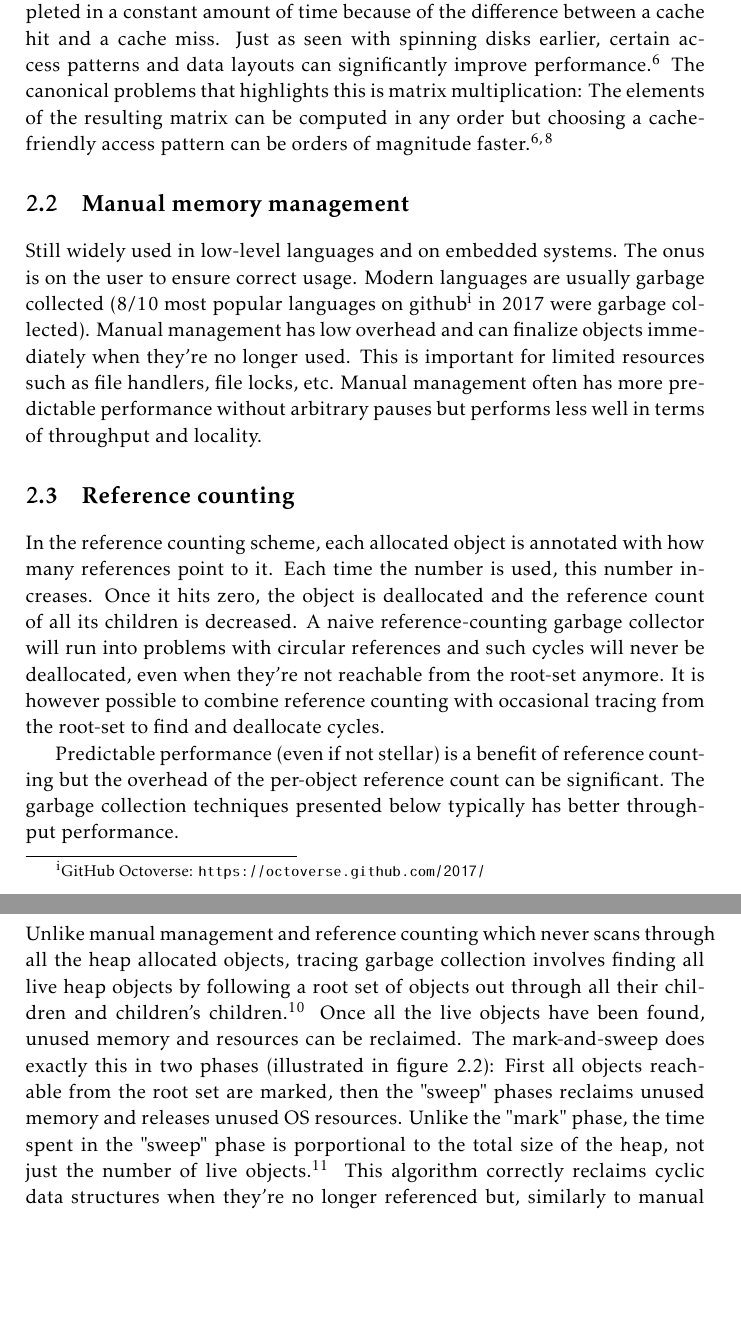
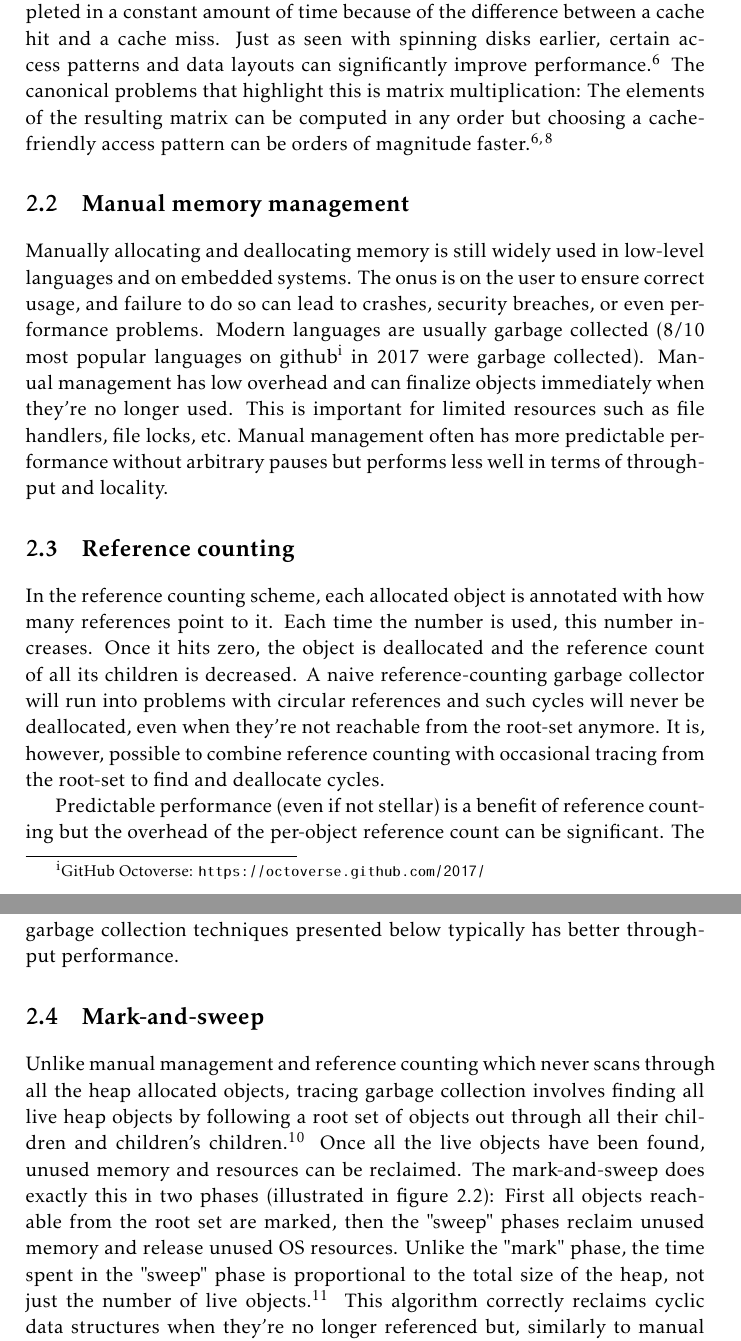
Before and after one commit to Lemmih/BachelorThesis, a LaTeX thesis (thesis/main.tex): two parts of pages 8 and 9 of 32, joined at a grey line, cut so that both start at the same text, the shorter picture padded with empty space. Compiled offline with pdfLaTeX.

Commit message:
Grammar fixes.

```diff
--- a/thesis/main.tex
+++ b/thesis/main.tex
@@ -114,7 +114,7 @@ constant amount of time because of the difference between a cache hit and
 a cache miss. Just as seen with spinning disks earlier, certain access patterns
 and data layouts can significantly improve performance.\cite{Chilimbi:1999}
 The canonical problems
-that highlights this is matrix multiplication: The elements of the resulting
+that highlight this is matrix multiplication: The elements of the resulting
 matrix can be computed in any order but choosing a cache-friendly access pattern
 can be orders of magnitude faster.\cite{Chilimbi:1999,Eiron:1999}
 
@@ -134,8 +134,10 @@ can be orders of magnitude faster.\cite{Chilimbi:1999,Eiron:1999}
 % Write about MESI and cache associativity
 
 \section{Manual memory management}
-Still widely used in low-level languages and on embedded systems.
-The onus is on the user to ensure correct usage.
+Manually allocating and deallocating memory is still widely used in low-level
+languages and on embedded systems. The onus is on the user to ensure correct
+usage, and failure to do so can lead to crashes, security breaches, or even
+performance problems.
 Modern languages are usually garbage collected (8/10 most popular languages on
 github\footnote{GitHub Octoverse: \url{https://octoverse.github.com/2017/}}
 in 2017 were garbage collected).
@@ -153,7 +155,7 @@ increases. Once it hits zero, the object is deallocated and the reference
 count of all its children is decreased. A naive reference-counting garbage
 collector will run into problems with circular references and such cycles
 will never be deallocated, even when they're not reachable from the root-set
-anymore. It is however possible to combine reference counting with occasional
+anymore. It is, however, possible to combine reference counting with occasional
 tracing from the root-set to find and deallocate cycles.
 
 Predictable performance (even if not stellar) is a benefit of reference counting
@@ -174,10 +176,10 @@ the heap allocated objects, tracing garbage collection involves finding all live
 heap objects by following a root set of objects out through all their children
 and children's children.\cite{Appel:1987} Once all the live objects have been found, unused memory
 and resources can be reclaimed.
-The mark-and-sweep does exactly this in two phases (illustrated in figure \ref{mark_and_sweep}): First all objects reachable
-from the root set are marked, then the "sweep" phases reclaims unused memory and
-releases unused OS resources. Unlike the "mark" phase, the time spent in the
-"sweep" phase is porportional to the total size of the heap, not just the number
+The mark-and-sweep does exactly this in two phases (illustrated in figure \ref{mark_and_sweep}):
+First all objects reachable from the root set are marked, then the "sweep" phases reclaim unused memory and
+release unused OS resources. Unlike the "mark" phase, the time spent in the
+"sweep" phase is proportional to the total size of the heap, not just the number
 of live objects.\cite{Wilson:1992}
 This algorithm correctly reclaims cyclic data structures when they're no longer
 referenced but, similarly to manual management and reference counting, leads to
```
Also changed, not shown: thesis/abstract.tex (+2 -2 lines), thesis/main.tex (8 more changed lines).
